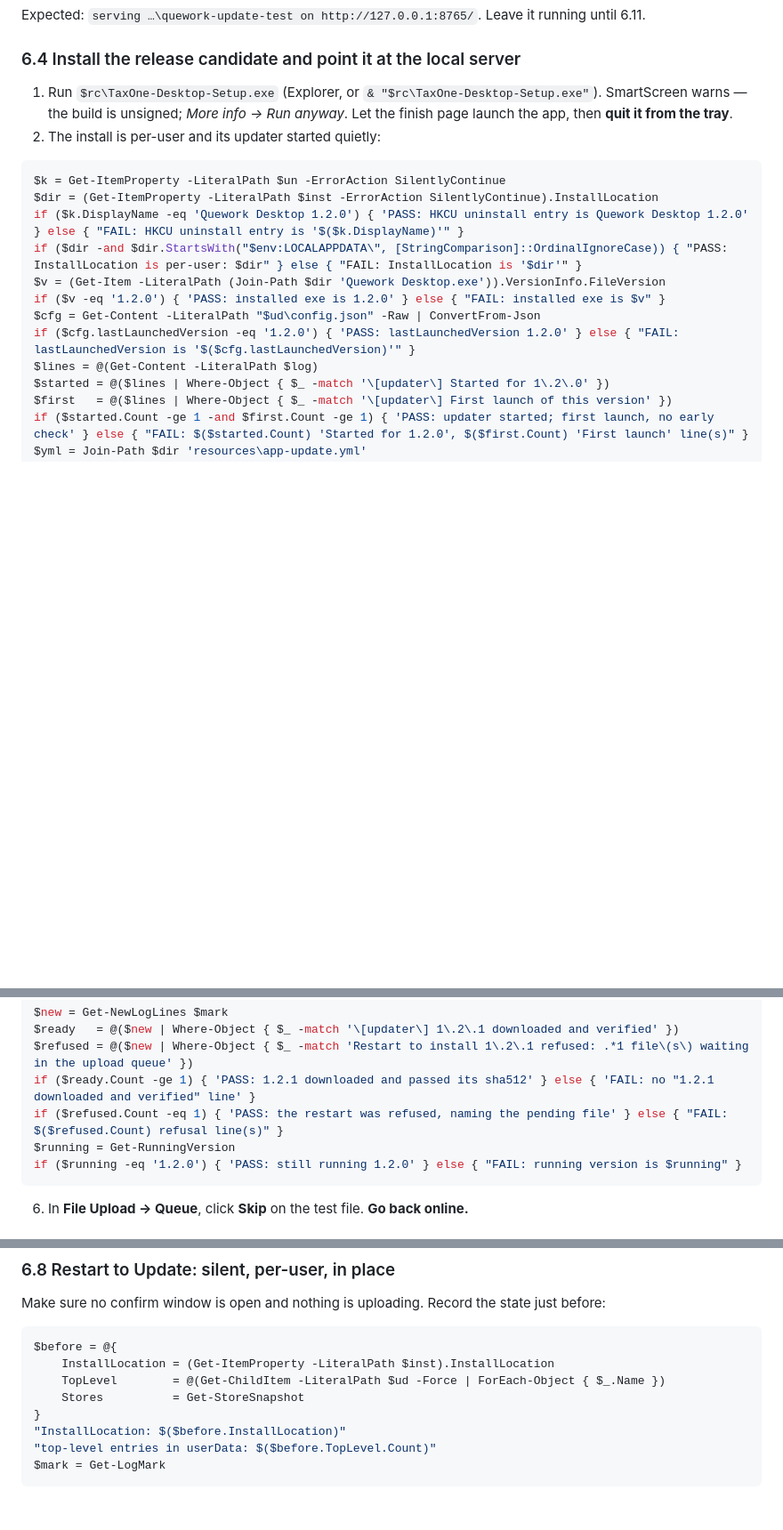
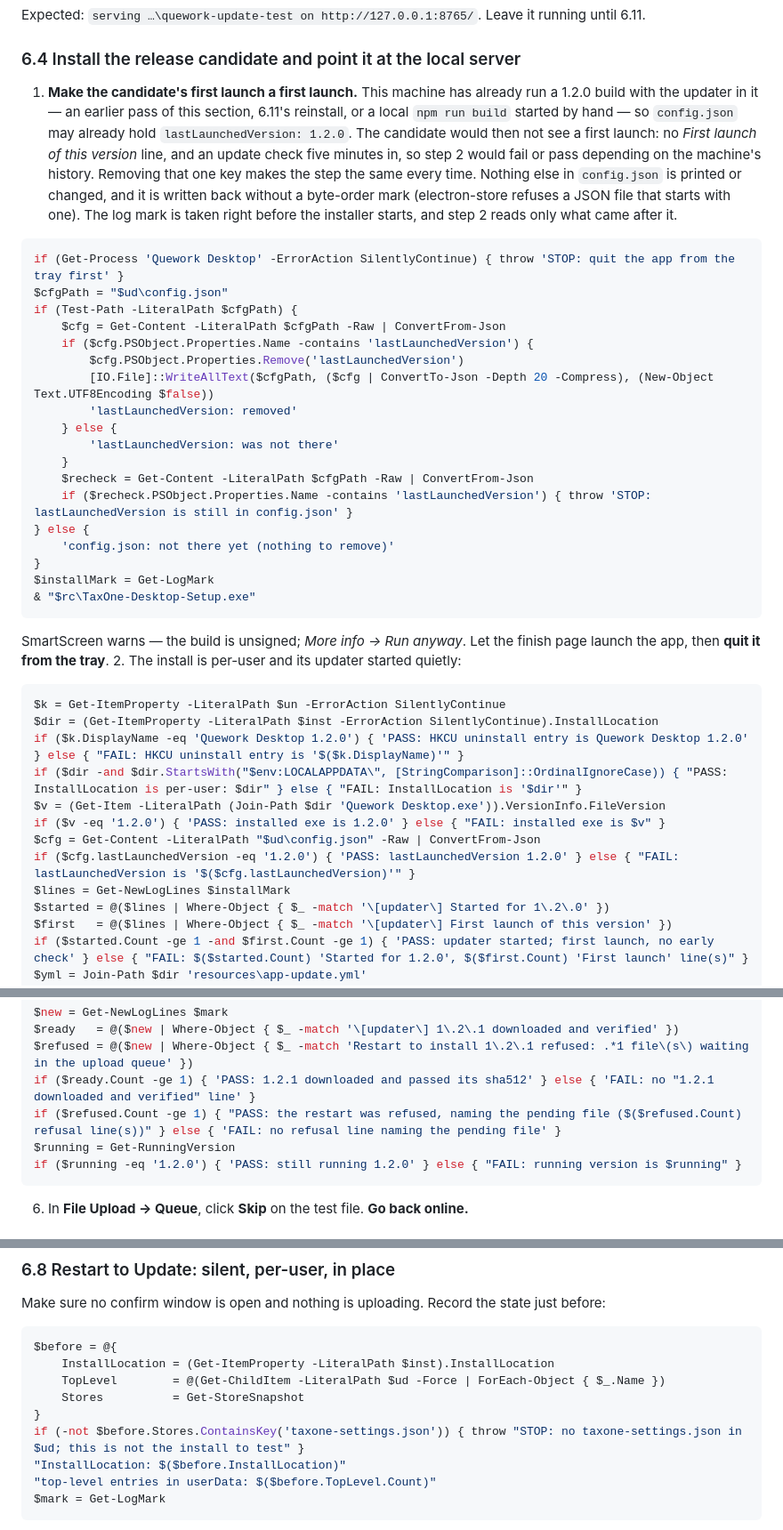
Before and after one commit to abr9t/taxone-desktop, a Markdown page: UPGRADE-TEST.md, 3 parts joined by grey strips. Shown at 89% size. Rendered like a GitHub page; blank space fills up the shorter version.

Commit message:
docs(upgrade-test): make section 6 checks deterministic and unable to pass vacuously
- 6.4: a new step 1 removes lastLaunchedVersion from config.json before
  the candidate is installed. This machine has already run a 1.2.0 build
  with the updater, so the key may already say 1.2.0 and the candidate's
  launch would not be a first launch (no "First launch" line, an early
  check), making step 2 depend on history. Only that key is touched; only
  its status is printed; the file is written without a BOM. A log mark is
  taken immediately before the installer starts and step 2 reads only
  lines after it.
- 6.6 step 5: one or more refusal lines pass (a second click logs a
  second line).
- 6.8: stop before restarting if the snapshot has no taxone-settings.json.
- 6.9: stop unless the 6.8 snapshot exists and contains
  taxone-settings.json; PASS needs at least one store file compared.
- 6.10: stop with 'STOP: run 6.10 after 6 minutes' unless the app has been
  running for 6 minutes.

All 45 PowerShell blocks parse with PowerShell 7.4.6 (Windows PowerShell
5.1 is not available in this environment). The changed blocks were run on
synthetic data, each in both directions: 6.4 step 1 (key present among
others / absent / no config.json; no BOM; other keys kept), 6.4 step 2
(old lines before the mark do not count / lines after it pass), 6.6 (0,
1, 2 refusal lines), 6.8 and 6.9 (no taxone-settings.json, no snapshot,
zero stores, normal, a changed _token named but not printed), 6.10 (not
running, 3 minutes, 7 minutes clean, 7 minutes with a check).

Co-Authored-By: Claude Opus 5.5 <noreply@anthropic.com>
Claude-Session: https://claude.ai/code/session_015G5Z7U4TPdyASNqQJ8Jk6N

````diff
--- a/UPGRADE-TEST.md
+++ b/UPGRADE-TEST.md
@@ -815,7 +815,39 @@ running until 6.11.
 
 ### 6.4 Install the release candidate and point it at the local server
 
-1. Run `$rc\TaxOne-Desktop-Setup.exe` (Explorer, or `& "$rc\TaxOne-Desktop-Setup.exe"`).
+1. **Make the candidate's first launch a first launch.** This machine has
+   already run a 1.2.0 build with the updater in it — an earlier pass of
+   this section, 6.11's reinstall, or a local `npm run build` started by
+   hand — so `config.json` may already hold `lastLaunchedVersion: 1.2.0`.
+   The candidate would then not see a first launch: no *First launch of this
+   version* line, and an update check five minutes in, so step 2 would fail
+   or pass depending on the machine's history. Removing that one key makes
+   the step the same every time. Nothing else in `config.json` is printed or
+   changed, and it is written back without a byte-order mark (electron-store
+   refuses a JSON file that starts with one). The log mark is taken right
+   before the installer starts, and step 2 reads only what came after it.
+
+```powershell
+if (Get-Process 'Quework Desktop' -ErrorAction SilentlyContinue) { throw 'STOP: quit the app from the tray first' }
+$cfgPath = "$ud\config.json"
+if (Test-Path -LiteralPath $cfgPath) {
+    $cfg = Get-Content -LiteralPath $cfgPath -Raw | ConvertFrom-Json
+    if ($cfg.PSObject.Properties.Name -contains 'lastLaunchedVersion') {
+        $cfg.PSObject.Properties.Remove('lastLaunchedVersion')
+        [IO.File]::WriteAllText($cfgPath, ($cfg | ConvertTo-Json -Depth 20 -Compress), (New-Object Text.UTF8Encoding $false))
+        'lastLaunchedVersion: removed'
+    } else {
+        'lastLaunchedVersion: was not there'
+    }
+    $recheck = Get-Content -LiteralPath $cfgPath -Raw | ConvertFrom-Json
+    if ($recheck.PSObject.Properties.Name -contains 'lastLaunchedVersion') { throw 'STOP: lastLaunchedVersion is still in config.json' }
+} else {
+    'config.json: not there yet (nothing to remove)'
+}
+$installMark = Get-LogMark
+& "$rc\TaxOne-Desktop-Setup.exe"
+```
+
    SmartScreen warns — the build is unsigned; *More info → Run anyway*. Let
    the finish page launch the app, then **quit it from the tray**.
 2. The install is per-user and its updater started quietly:
@@ -829,7 +861,7 @@ $v = (Get-Item -LiteralPath (Join-Path $dir 'Quework Desktop.exe')).VersionInfo.
 if ($v -eq '1.2.0') { 'PASS: installed exe is 1.2.0' } else { "FAIL: installed exe is $v" }
 $cfg = Get-Content -LiteralPath "$ud\config.json" -Raw | ConvertFrom-Json
 if ($cfg.lastLaunchedVersion -eq '1.2.0') { 'PASS: lastLaunchedVersion 1.2.0' } else { "FAIL: lastLaunchedVersion is '$($cfg.lastLaunchedVersion)'" }
-$lines = @(Get-Content -LiteralPath $log)
+$lines = Get-NewLogLines $installMark
 $started = @($lines | Where-Object { $_ -match '\[updater\] Started for 1\.2\.0' })
 $first   = @($lines | Where-Object { $_ -match '\[updater\] First launch of this version' })
 if ($started.Count -ge 1 -and $first.Count -ge 1) { 'PASS: updater started; first launch, no early check' } else { "FAIL: $($started.Count) 'Started for 1.2.0', $($first.Count) 'First launch' line(s)" }
@@ -947,7 +979,7 @@ $new = Get-NewLogLines $mark
 $ready   = @($new | Where-Object { $_ -match '\[updater\] 1\.2\.1 downloaded and verified' })
 $refused = @($new | Where-Object { $_ -match 'Restart to install 1\.2\.1 refused: .*1 file\(s\) waiting in the upload queue' })
 if ($ready.Count -ge 1) { 'PASS: 1.2.1 downloaded and passed its sha512' } else { 'FAIL: no "1.2.1 downloaded and verified" line' }
-if ($refused.Count -eq 1) { 'PASS: the restart was refused, naming the pending file' } else { "FAIL: $($refused.Count) refusal line(s)" }
+if ($refused.Count -ge 1) { "PASS: the restart was refused, naming the pending file ($($refused.Count) refusal line(s))" } else { 'FAIL: no refusal line naming the pending file' }
 $running = Get-RunningVersion
 if ($running -eq '1.2.0') { 'PASS: still running 1.2.0' } else { "FAIL: running version is $running" }
 ```
@@ -1002,6 +1034,7 @@ $before = @{
     TopLevel        = @(Get-ChildItem -LiteralPath $ud -Force | ForEach-Object { $_.Name })
     Stores          = Get-StoreSnapshot
 }
+if (-not $before.Stores.ContainsKey('taxone-settings.json')) { throw "STOP: no taxone-settings.json in $ud; this is not the install to test" }
 "InstallLocation: $($before.InstallLocation)"
 "top-level entries in userData: $($before.TopLevel.Count)"
 $mark = Get-LogMark
````
Also changed, not shown: other parts of UPGRADE-TEST.md (+4 -1 lines).
